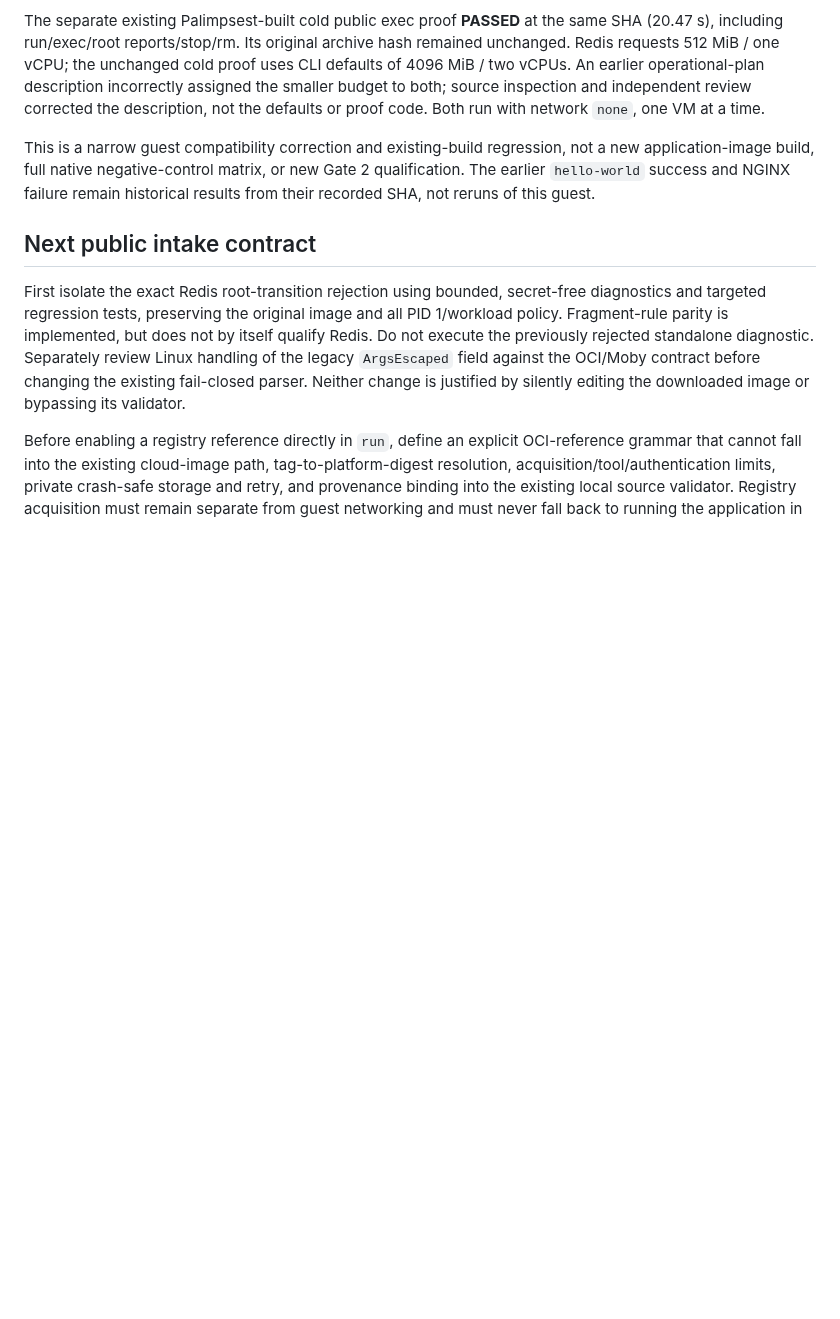
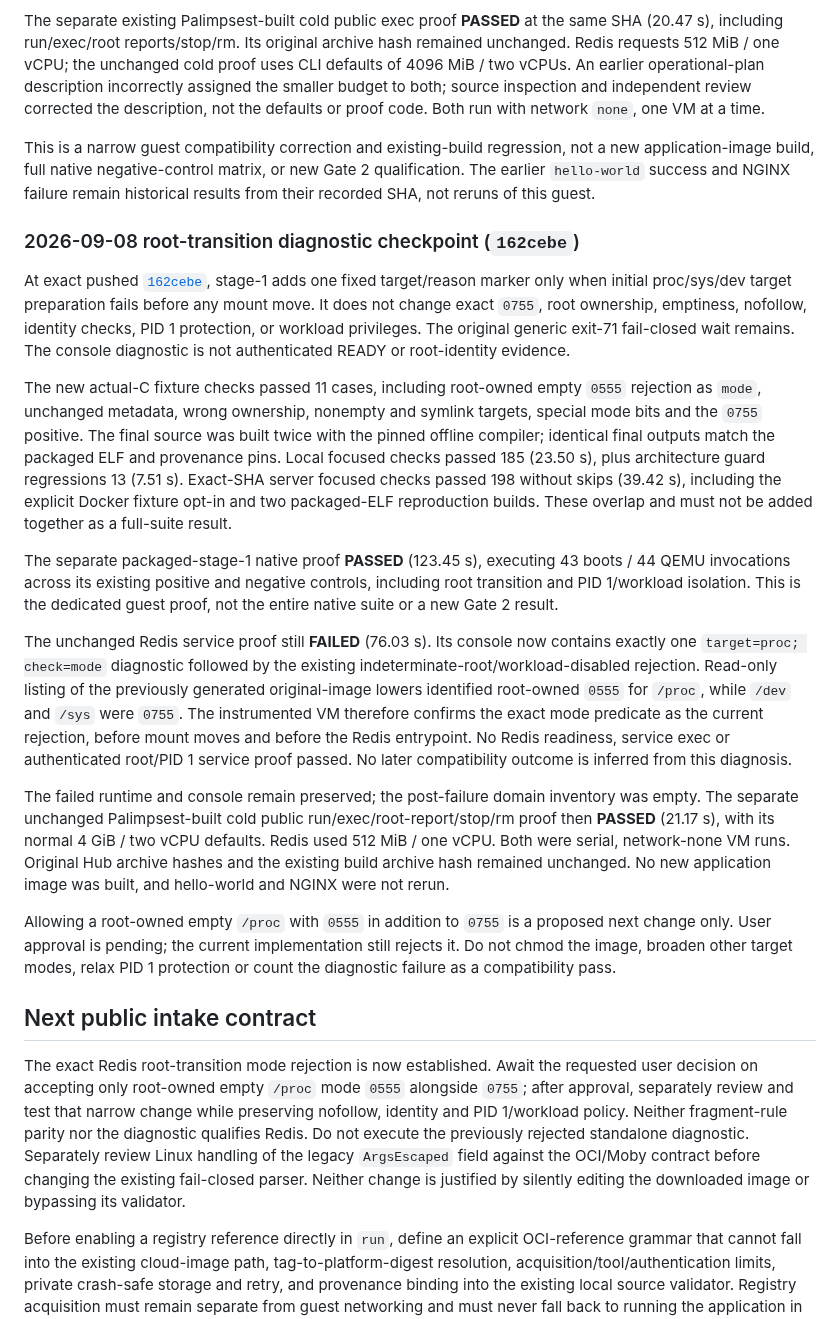
Before and after one commit to openstack-afterglow/palimpsest, a Markdown page: docs/oci-docker-hub-compatibility.md, the part around the change. Rendered like a GitHub page; blank space fills up the shorter version.

Commit message:
Record confirmed Redis proc mode rejection and native regressions

```diff
--- a/docs/oci-docker-hub-compatibility.md
+++ b/docs/oci-docker-hub-compatibility.md
@@ -173,12 +173,61 @@ not a new application-image build, full native negative-control matrix, or
 new Gate 2 qualification. The earlier `hello-world` success and NGINX failure
 remain historical results from their recorded SHA, not reruns of this guest.
 
+### 2026-09-08 root-transition diagnostic checkpoint (`162cebe`)
+
+At exact pushed
+[`162cebe`](https://github.com/openstack-afterglow/palimpsest/commit/162cebe0477d4b61262b455c688b623988d98245),
+stage-1 adds one fixed target/reason marker only when initial proc/sys/dev
+target preparation fails before any mount move. It does not change exact
+`0755`, root ownership, emptiness, nofollow, identity checks, PID 1 protection,
+or workload privileges. The original generic exit-71 fail-closed wait remains.
+The console diagnostic is not authenticated READY or root-identity evidence.
+
+The new actual-C fixture checks passed 11 cases, including root-owned empty
+`0555` rejection as `mode`, unchanged metadata, wrong ownership, nonempty and
+symlink targets, special mode bits and the `0755` positive. The final source
+was built twice with the pinned offline compiler; identical final outputs
+match the packaged ELF and provenance pins. Local focused checks passed 185
+(23.50 s), plus architecture guard regressions 13 (7.51 s). Exact-SHA server
+focused checks passed 198 without skips (39.42 s), including the explicit
+Docker fixture opt-in and two packaged-ELF reproduction builds. These overlap
+and must not be added together as a full-suite result.
+
+The separate packaged-stage-1 native proof **PASSED** (123.45 s), executing
+43 boots / 44 QEMU invocations across its existing positive and negative
+controls, including root transition and PID 1/workload isolation. This is the
+dedicated guest proof, not the entire native suite or a new Gate 2 result.
+
+The unchanged Redis service proof still **FAILED** (76.03 s). Its console now
+contains exactly one `target=proc; check=mode` diagnostic followed by the
+existing indeterminate-root/workload-disabled rejection. Read-only listing
+of the previously generated original-image lowers identified root-owned
+`0555` for `/proc`, while `/dev` and `/sys` were `0755`. The instrumented VM
+therefore confirms the exact mode predicate as the current rejection, before
+mount moves and before the Redis entrypoint. No Redis readiness, service exec
+or authenticated root/PID 1 service proof passed. No later compatibility
+outcome is inferred from this diagnosis.
+
+The failed runtime and console remain preserved; the post-failure domain
+inventory was empty. The separate unchanged Palimpsest-built cold public
+run/exec/root-report/stop/rm proof then **PASSED** (21.17 s), with its normal
+4 GiB / two vCPU defaults. Redis used 512 MiB / one vCPU. Both were serial,
+network-none VM runs. Original Hub archive hashes and the existing build
+archive hash remained unchanged. No new application image was built, and
+hello-world and NGINX were not rerun.
+
+Allowing a root-owned empty `/proc` with `0555` in addition to `0755` is a
+proposed next change only. User approval is pending; the current implementation
+still rejects it. Do not chmod the image, broaden other target modes, relax
+PID 1 protection or count the diagnostic failure as a compatibility pass.
+
 ## Next public intake contract
 
-First isolate the exact Redis root-transition rejection using bounded,
-secret-free diagnostics and targeted regression tests, preserving the original
-image and all PID 1/workload policy. Fragment-rule parity is implemented, but
-does not by itself qualify Redis. Do not execute the previously
+The exact Redis root-transition mode rejection is now established. Await the
+requested user decision on accepting only root-owned empty `/proc` mode
+`0555` alongside `0755`; after approval, separately review and test that narrow
+change while preserving nofollow, identity and PID 1/workload policy. Neither
+fragment-rule parity nor the diagnostic qualifies Redis. Do not execute the previously
 rejected standalone diagnostic. Separately review Linux handling of the
 legacy `ArgsEscaped` field against the OCI/Moby contract before changing the
 existing fail-closed parser. Neither change is justified by silently editing
```
Also changed, not shown: ARCHITECTURE.md (+3 -1 lines).
